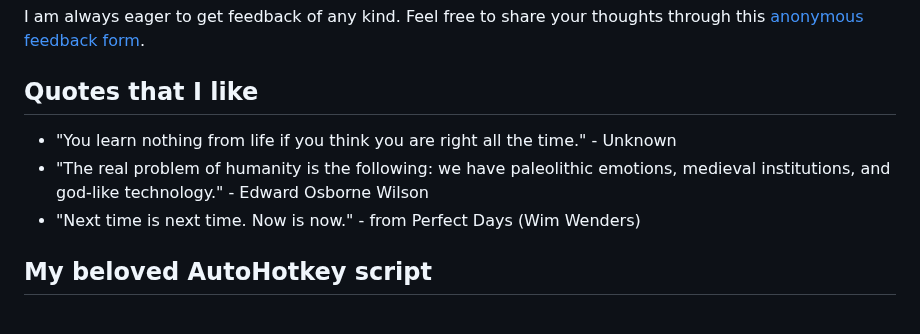
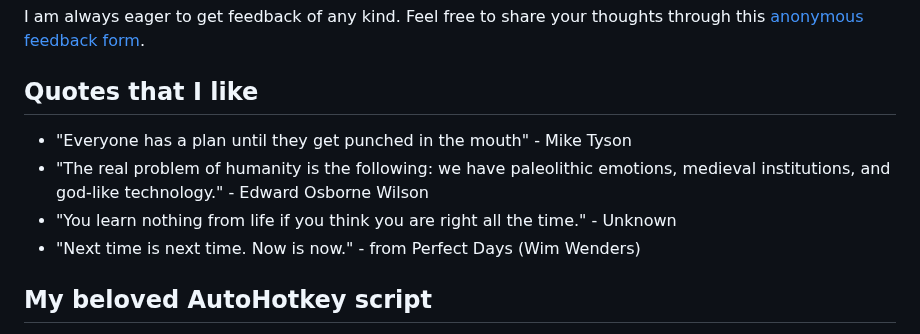
Before and after one commit to leander-42/leander-42.github.io, a Markdown page: README.md, the part around the change. Rendered like a GitHub page.

Commit message:
Update quotes in README.md

```diff
--- a/README.md
+++ b/README.md
@@ -15,8 +15,9 @@ Let's connect on [Focusmate](https://www.focusmate.com/i/8fGk3BDo9x).
 I am always eager to get feedback of any kind. Feel free to share your thoughts through this [anonymous feedback form](https://docs.google.com/forms/d/e/1FAIpQLSc5kHGNz3s1VpJfUNnJ5CHcFFq6nr33OubTdO8i8GY-7YBnnA/viewform?usp=sf_link).
 
 ## Quotes that I like
+- "Everyone has a plan until they get punched in the mouth" - Mike Tyson
+- "The real problem of humanity is the following: we have paleolithic emotions, medieval institutions, and god-like technology." - Edward Osborne Wilson
 - "You learn nothing from life if you think you are right all the time." - Unknown
-- "The real problem of humanity is the following: we have paleolithic emotions, medieval institutions, and god-like technology." - Edward Osborne Wilson
 - "Next time is next time. Now is now." - from Perfect Days (Wim Wenders)
 
 
```
